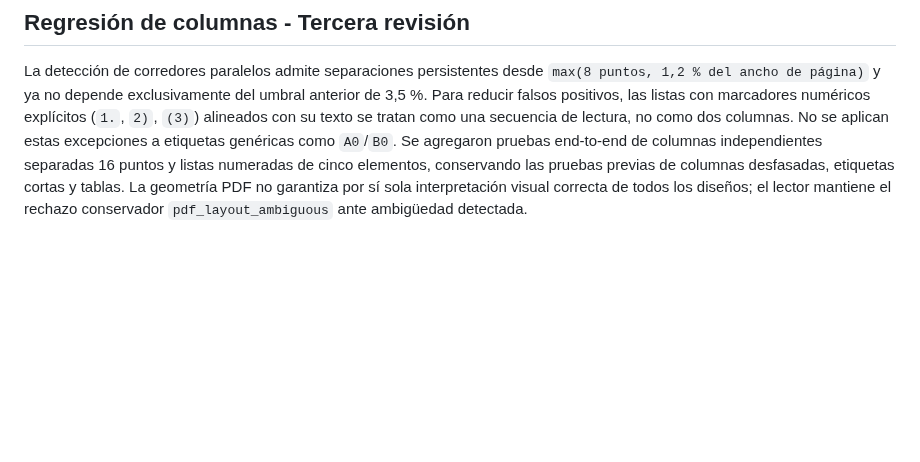
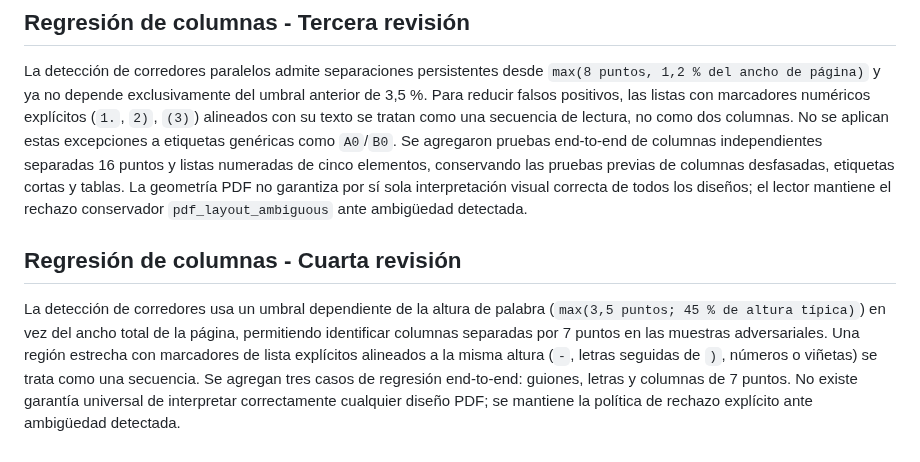
Before and after one commit to rodrigo-nodo/mininode, a Markdown page: docs/content-reader-pdf.md, the part around the change. Rendered like a GitHub page; blank space fills up the shorter version.

Commit message:
docs(pdf-reader): document the fourth independent review regression fixes

```diff
--- a/docs/content-reader-pdf.md
+++ b/docs/content-reader-pdf.md
@@ -40,3 +40,7 @@ Se sustituyó la heurística de filas alineadas por una detección conservadora
 ## Regresión de columnas - Tercera revisión
 
 La detección de corredores paralelos admite separaciones persistentes desde `max(8 puntos, 1,2 % del ancho de página)` y ya no depende exclusivamente del umbral anterior de 3,5 %. Para reducir falsos positivos, las listas con marcadores numéricos explícitos (`1.`, `2)`, `(3)`) alineados con su texto se tratan como una secuencia de lectura, no como dos columnas. No se aplican estas excepciones a etiquetas genéricas como `A0`/`B0`. Se agregaron pruebas end-to-end de columnas independientes separadas 16 puntos y listas numeradas de cinco elementos, conservando las pruebas previas de columnas desfasadas, etiquetas cortas y tablas. La geometría PDF no garantiza por sí sola interpretación visual correcta de todos los diseños; el lector mantiene el rechazo conservador `pdf_layout_ambiguous` ante ambigüedad detectada.
+
+## Regresión de columnas - Cuarta revisión
+
+La detección de corredores usa un umbral dependiente de la altura de palabra (`max(3,5 puntos; 45 % de altura típica)`) en vez del ancho total de la página, permitiendo identificar columnas separadas por 7 puntos en las muestras adversariales. Una región estrecha con marcadores de lista explícitos alineados a la misma altura (`-`, letras seguidas de `)`, números o viñetas) se trata como una secuencia. Se agregan tres casos de regresión end-to-end: guiones, letras y columnas de 7 puntos. No existe garantía universal de interpretar correctamente cualquier diseño PDF; se mantiene la política de rechazo explícito ante ambigüedad detectada.
```
